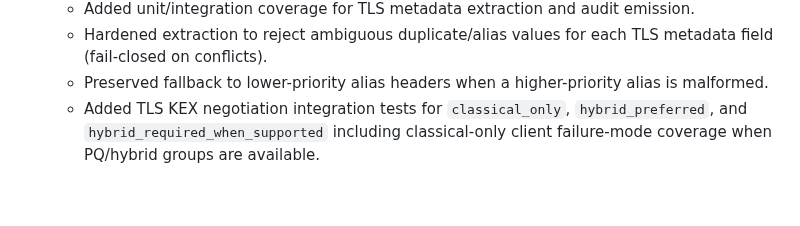
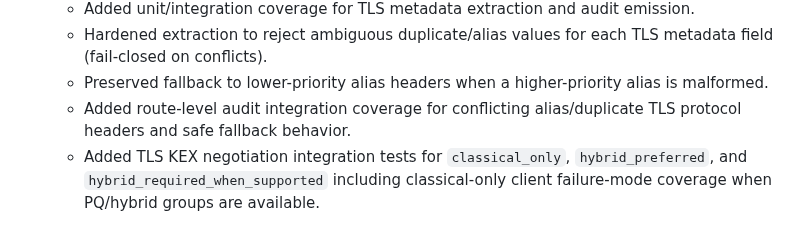
Before and after one commit to vellaveto/vellaveto, a Markdown page: CHANGELOG.md, the part around the change. Rendered like a GitHub page; blank space fills up the shorter version.

Commit message:
docs(changelog): document TLS metadata conflict tests
Co-Authored-By: Claude Opus 4.5 <noreply@anthropic.com>

```diff
--- a/CHANGELOG.md
+++ b/CHANGELOG.md
@@ -169,6 +169,7 @@ and this project adheres to [Semantic Versioning](https://semver.org/spec/v2.0.0
   - Added unit/integration coverage for TLS metadata extraction and audit emission.
   - Hardened extraction to reject ambiguous duplicate/alias values for each TLS metadata field (fail-closed on conflicts).
   - Preserved fallback to lower-priority alias headers when a higher-priority alias is malformed.
+  - Added route-level audit integration coverage for conflicting alias/duplicate TLS protocol headers and safe fallback behavior.
   - Added TLS KEX negotiation integration tests for `classical_only`, `hybrid_preferred`, and `hybrid_required_when_supported` including classical-only client failure-mode coverage when PQ/hybrid groups are available.
 
 - **Workspace outbound TLS backend standardization**:
```
